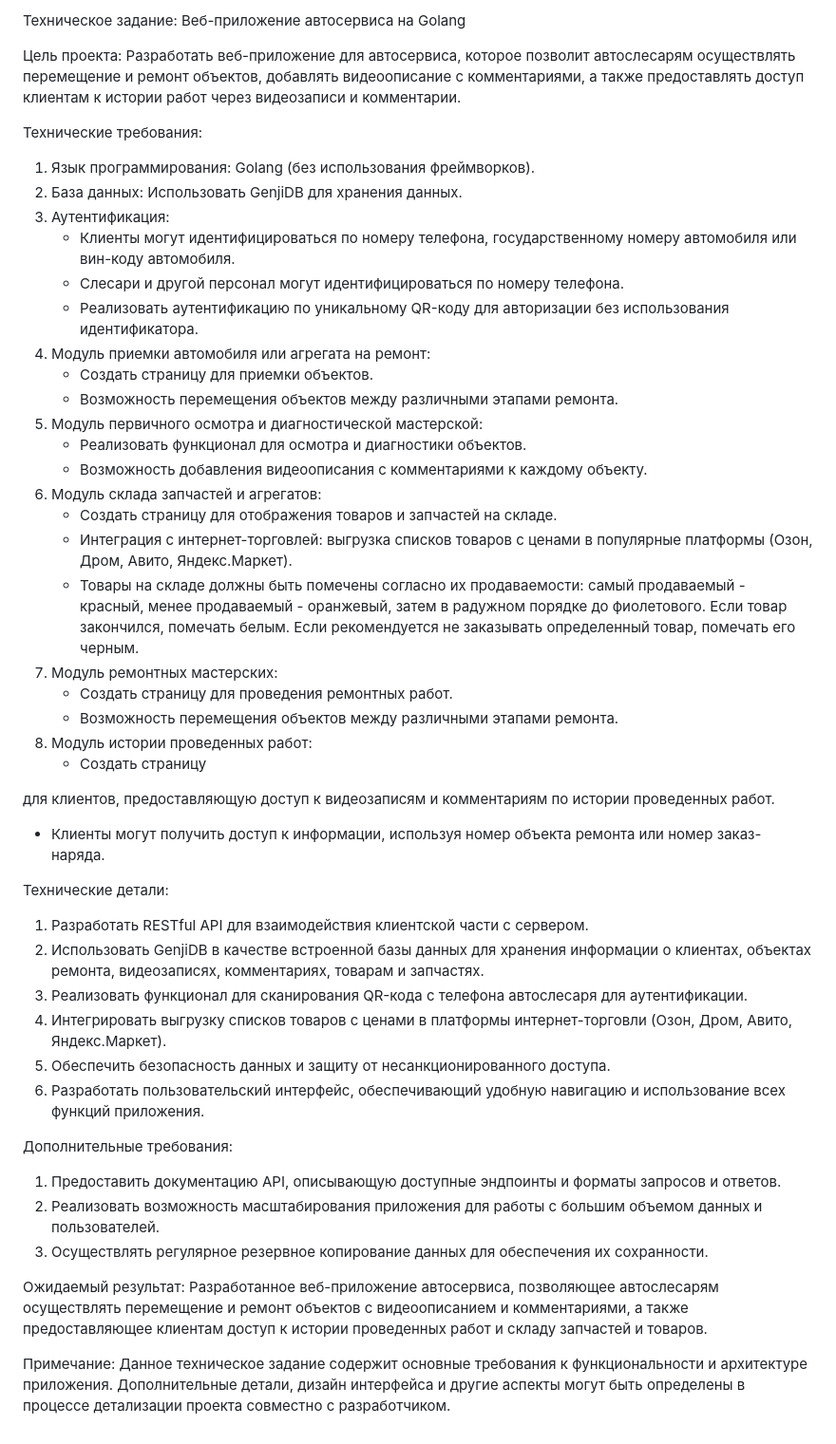
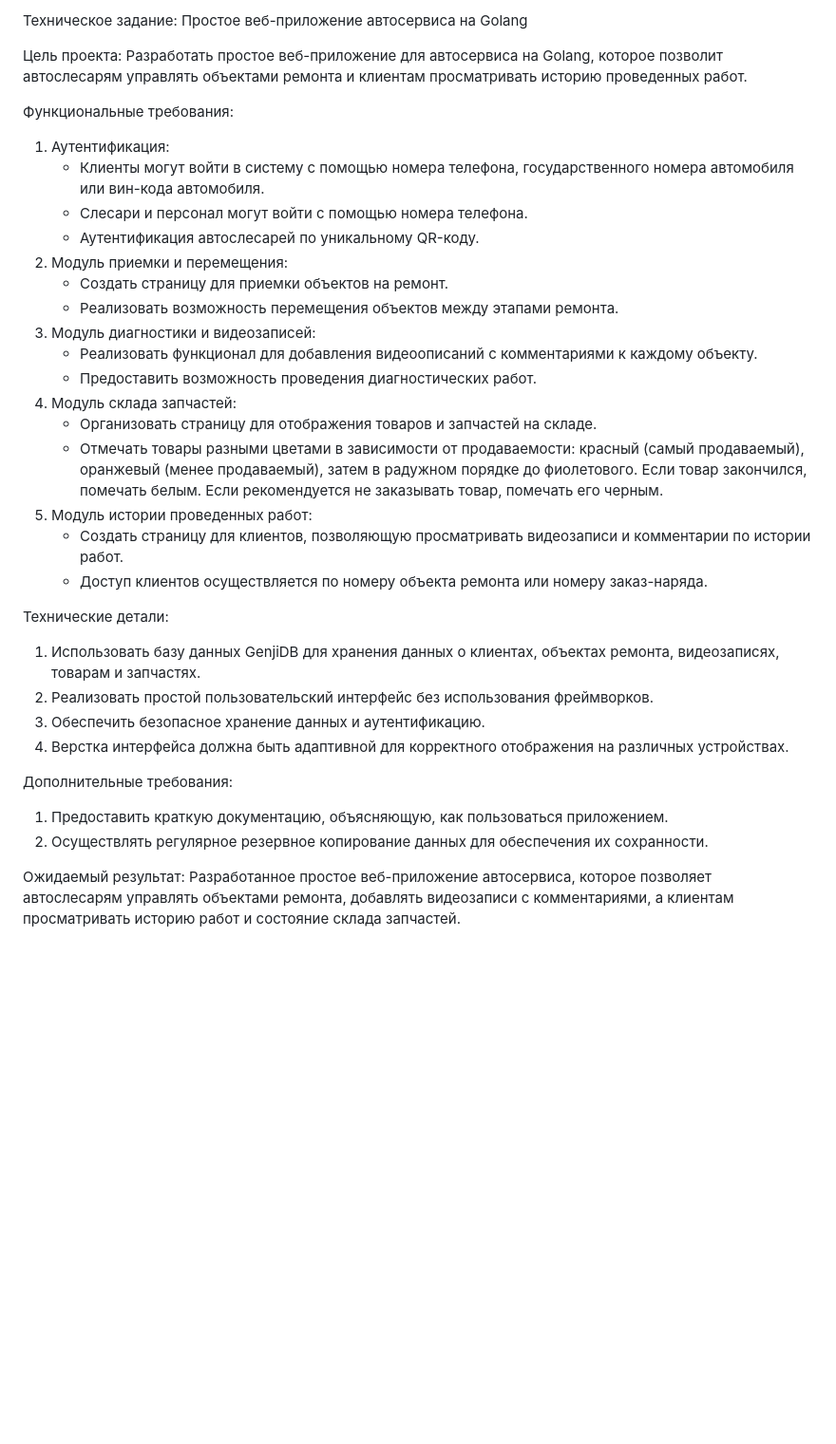
Before and after one commit to matveynator/restar, a Markdown page: README.md, the part around the change. Shown: that part at 95% size. Rendered like a GitHub page; blank space fills up the shorter version.

```diff
--- a/README.md
+++ b/README.md
@@ -1,49 +1,35 @@
-Техническое задание: Веб-приложение автосервиса на Golang
+Техническое задание: Простое веб-приложение автосервиса на Golang
 
 Цель проекта:
-Разработать веб-приложение для автосервиса, которое позволит автослесарям осуществлять перемещение и ремонт объектов, добавлять видеоописание с комментариями, а также предоставлять доступ клиентам к истории работ через видеозаписи и комментарии.
+Разработать простое веб-приложение для автосервиса на Golang, которое позволит автослесарям управлять объектами ремонта и клиентам просматривать историю проведенных работ.
 
-Технические требования:
-1. Язык программирования: Golang (без использования фреймворков).
-2. База данных: Использовать GenjiDB для хранения данных.
-3. Аутентификация:
-   - Клиенты могут идентифицироваться по номеру телефона, государственному номеру автомобиля или вин-коду автомобиля.
-   - Слесари и другой персонал могут идентифицироваться по номеру телефона.
-   - Реализовать аутентификацию по уникальному QR-коду для авторизации без использования идентификатора.
-4. Модуль приемки автомобиля или агрегата на ремонт:
-   - Создать страницу для приемки объектов.
-   - Возможность перемещения объектов между различными этапами ремонта.
-5. Модуль первичного осмотра и диагностической мастерской:
-   - Реализовать функционал для осмотра и диагностики объектов.
-   - Возможность добавления видеоописания с комментариями к каждому объекту.
-6. Модуль склада запчастей и агрегатов:
-   - Создать страницу для отображения товаров и запчастей на складе.
-   - Интеграция с интернет-торговлей: выгрузка списков товаров с ценами в популярные платформы (Озон, Дром, Авито, Яндекс.Маркет).
-   - Товары на складе должны быть помечены согласно их продаваемости: самый продаваемый - красный, менее продаваемый - оранжевый, затем в радужном порядке до фиолетового. Если товар закончился, помечать белым. Если рекомендуется не заказывать определенный товар, помечать его черным.
-7. Модуль ремонтных мастерских:
-   - Создать страницу для проведения ремонтных работ.
-   - Возможность перемещения объектов между различными этапами ремонта.
-8. Модуль истории проведенных работ:
-   - Создать страницу
-
- для клиентов, предоставляющую доступ к видеозаписям и комментариям по истории проведенных работ.
-   - Клиенты могут получить доступ к информации, используя номер объекта ремонта или номер заказ-наряда.
+Функциональные требования:
+1. Аутентификация:
+   - Клиенты могут войти в систему с помощью номера телефона, государственного номера автомобиля или вин-кода автомобиля.
+   - Слесари и персонал могут войти с помощью номера телефона.
+   - Аутентификация автослесарей по уникальному QR-коду.
+2. Модуль приемки и перемещения:
+   - Создать страницу для приемки объектов на ремонт.
+   - Реализовать возможность перемещения объектов между этапами ремонта.
+3. Модуль диагностики и видеозаписей:
+   - Реализовать функционал для добавления видеоописаний с комментариями к каждому объекту.
+   - Предоставить возможность проведения диагностических работ.
+4. Модуль склада запчастей:
+   - Организовать страницу для отображения товаров и запчастей на складе.
+   - Отмечать товары разными цветами в зависимости от продаваемости: красный (самый продаваемый), оранжевый (менее продаваемый), затем в радужном порядке до фиолетового. Если товар закончился, помечать белым. Если рекомендуется не заказывать товар, помечать его черным.
+5. Модуль истории проведенных работ:
+   - Создать страницу для клиентов, позволяющую просматривать видеозаписи и комментарии по истории работ.
+   - Доступ клиентов осуществляется по номеру объекта ремонта или номеру заказ-наряда.
 
 Технические детали:
-1. Разработать RESTful API для взаимодействия клиентской части с сервером.
-2. Использовать GenjiDB в качестве встроенной базы данных для хранения информации о клиентах, объектах ремонта, видеозаписях, комментариях, товарам и запчастях.
-3. Реализовать функционал для сканирования QR-кода с телефона автослесаря для аутентификации.
-4. Интегрировать выгрузку списков товаров с ценами в платформы интернет-торговли (Озон, Дром, Авито, Яндекс.Маркет).
-5. Обеспечить безопасность данных и защиту от несанкционированного доступа.
-6. Разработать пользовательский интерфейс, обеспечивающий удобную навигацию и использование всех функций приложения.
+1. Использовать базу данных GenjiDB для хранения данных о клиентах, объектах ремонта, видеозаписях, товарам и запчастях.
+2. Реализовать простой пользовательский интерфейс без использования фреймворков.
+3. Обеспечить безопасное хранение данных и аутентификацию.
+4. Верстка интерфейса должна быть адаптивной для корректного отображения на различных устройствах.
 
 Дополнительные требования:
-1. Предоставить документацию API, описывающую доступные эндпоинты и форматы запросов и ответов.
-2. Реализовать возможность масштабирования приложения для работы с большим объемом данных и пользователей.
-3. Осуществлять регулярное резервное копирование данных для обеспечения их сохранности.
+1. Предоставить краткую документацию, объясняющую, как пользоваться приложением.
+2. Осуществлять регулярное резервное копирование данных для обеспечения их сохранности.
 
 Ожидаемый результат:
-Разработанное веб-приложение автосервиса, позволяющее автослесарям осуществлять перемещение и ремонт объектов с видеоописанием и комментариями, а также предоставляющее клиентам доступ к истории проведенных работ и складу запчастей и товаров.
-
-Примечание:
-Данное техническое задание содержит основные требования к функциональности и архитектуре приложения. Дополнительные детали, дизайн интерфейса и другие аспекты могут быть определены в процессе детализации проекта совместно с разработчиком.
+Разработанное простое веб-приложение автосервиса, которое позволяет автослесарям управлять объектами ремонта, добавлять видеозаписи с комментариями, а клиентам просматривать историю работ и состояние склада запчастей.
```
